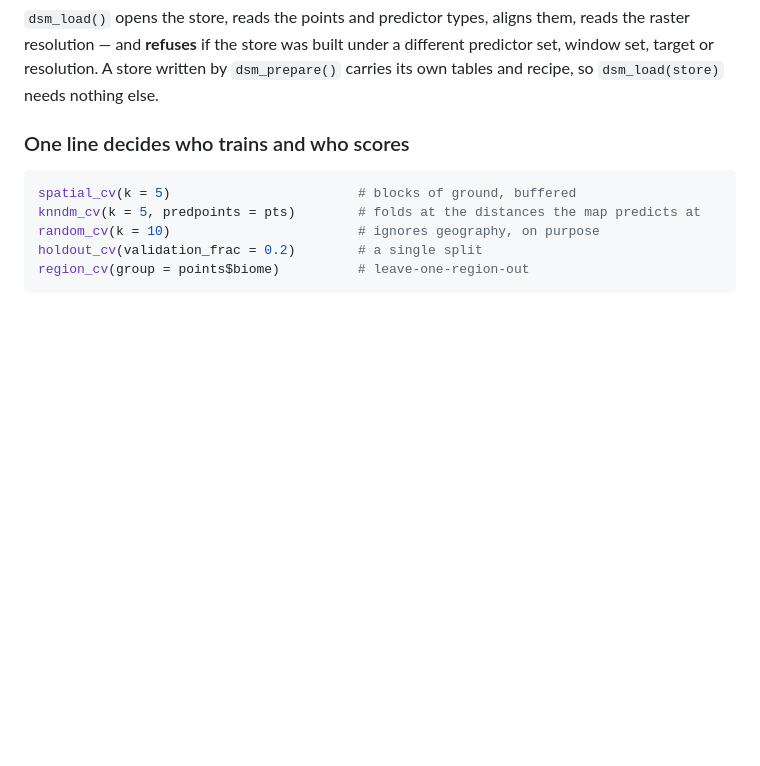
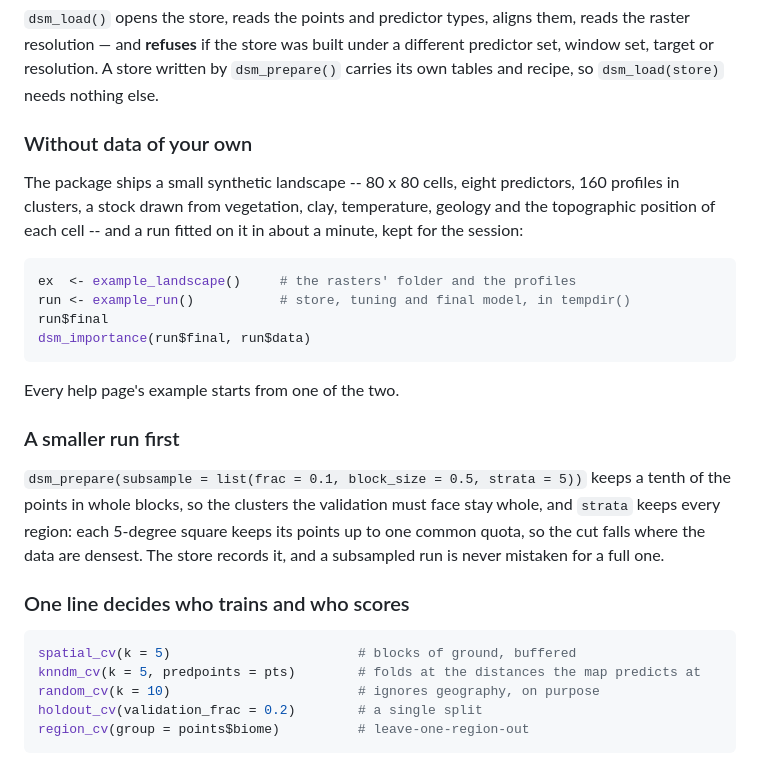
Before and after one commit to moquedace/soilcnn, a Markdown page: README.md, the part around the change. Drawn GitHub-style; blank space fills up the shorter version.

Commit message:
docs: the README shows the example landscape and the smaller run
Neither the README nor the vignette said the package ships a landscape and a fitted run to try it on (example_landscape(), example_run()), nor that dsm_prepare() can cut a run to a stratified fraction. A section each, after the quickstart.

````diff
--- a/README.md
+++ b/README.md
@@ -124,6 +124,31 @@ them, reads the raster resolution — and **refuses** if the store was built
 under a different predictor set, window set, target or resolution. A store
 written by `dsm_prepare()` carries its own tables and recipe, so
 `dsm_load(store)` needs nothing else.
+
+### Without data of your own
+
+The package ships a small synthetic landscape -- 80 x 80 cells, eight
+predictors, 160 profiles in clusters, a stock drawn from vegetation, clay,
+temperature, geology and the topographic position of each cell -- and a run
+fitted on it in about a minute, kept for the session:
+
+```r
+ex  <- example_landscape()     # the rasters' folder and the profiles
+run <- example_run()           # store, tuning and final model, in tempdir()
+run$final
+dsm_importance(run$final, run$data)
+```
+
+Every help page's example starts from one of the two.
+
+### A smaller run first
+
+`dsm_prepare(subsample = list(frac = 0.1, block_size = 0.5, strata = 5))`
+keeps a tenth of the points in whole blocks, so the clusters the validation
+must face stay whole, and `strata` keeps every region: each 5-degree square
+keeps its points up to one common quota, so the cut falls where the data are
+densest. The store records it, and a subsampled run is never mistaken for a
+full one.
 
 ### One line decides who trains and who scores
 
````
